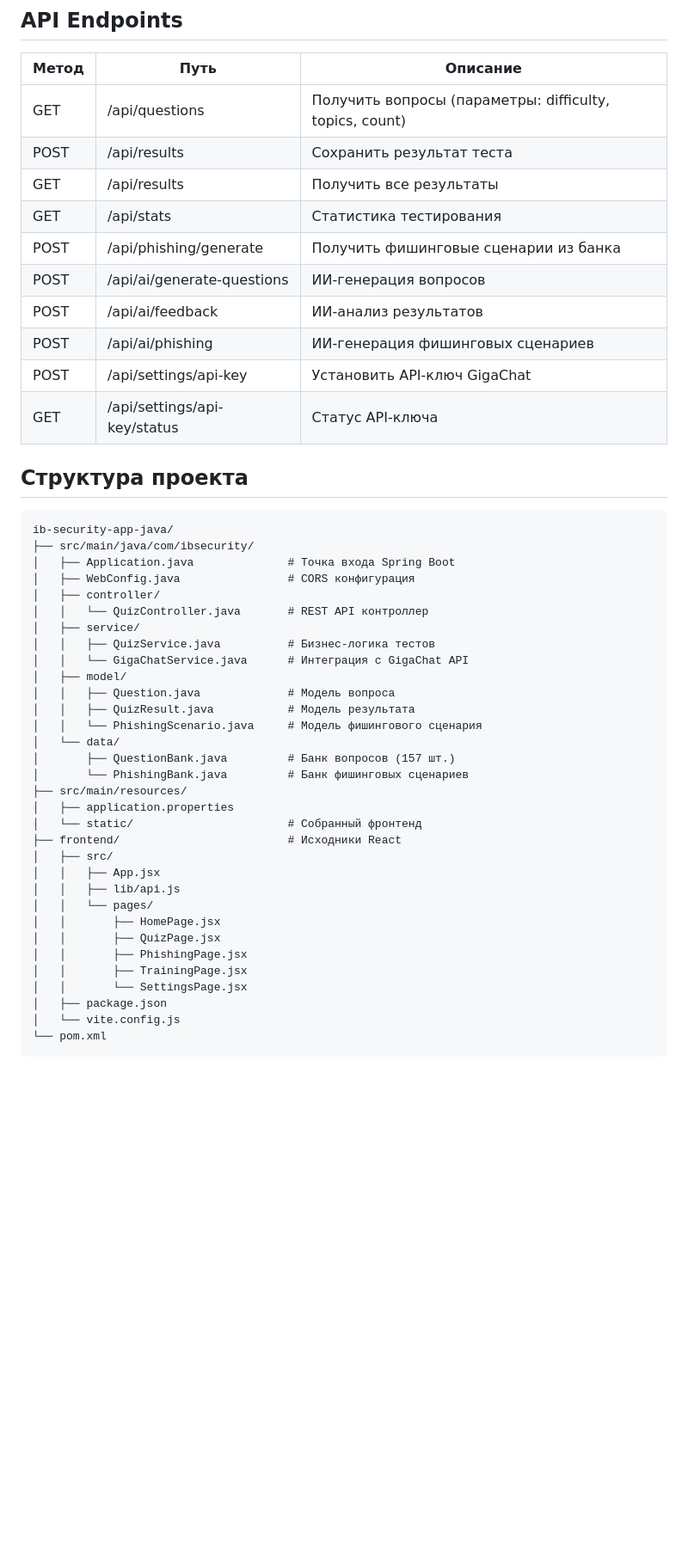
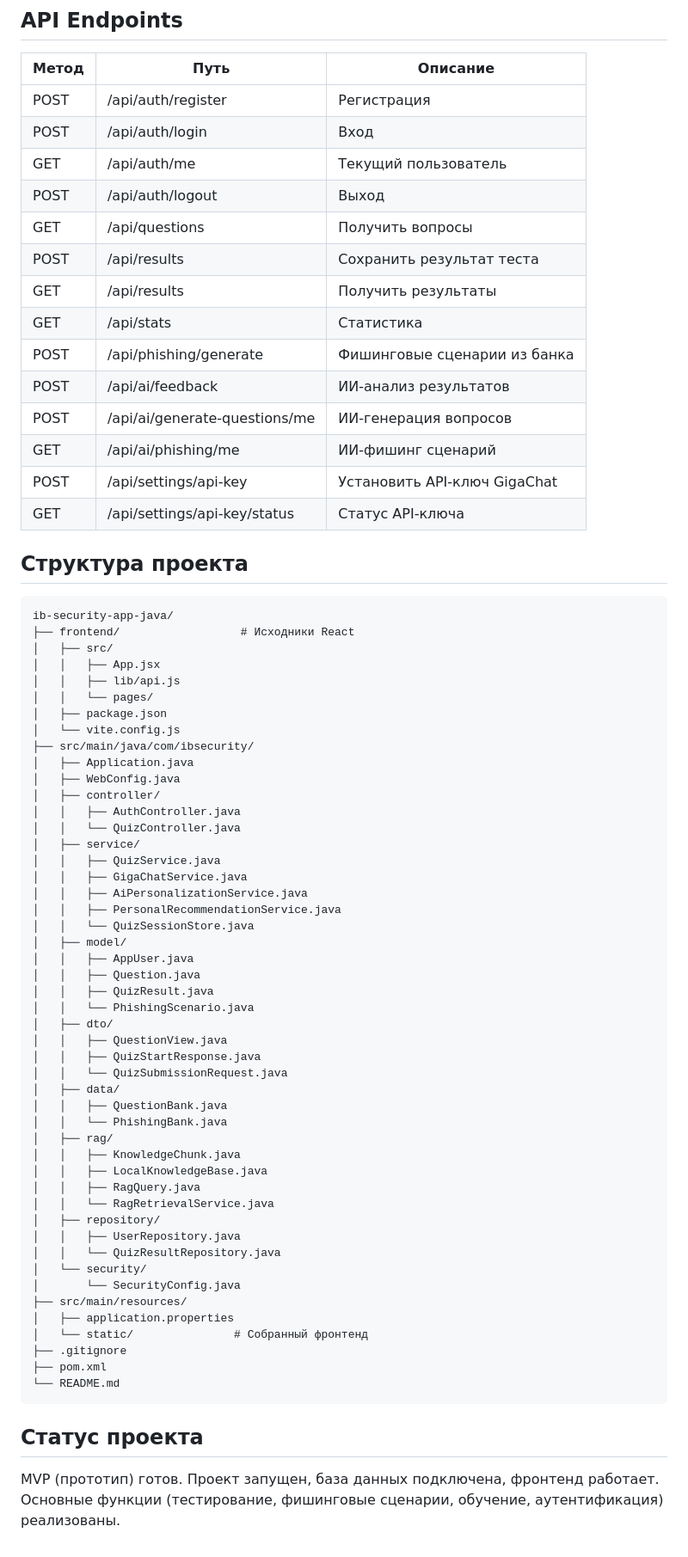
Before and after one commit to Plvkssh/ib-security-app-java, a Markdown page: README.md, the part around one of its changes. Shown at 86% size. Drawn GitHub-style; blank space fills up the shorter version.

Commit message:
Обновлён README: актуальные инструкции, структура, статус MVP

````diff
--- a/README.md
+++ b/README.md
@@ -66,14 +75,18 @@ mvn package -DskipTests
 
 |Метод|Путь|Описание|
 |-|-|-|
-|GET|/api/questions|Получить вопросы (параметры: difficulty, topics, count)|
+|POST|/api/auth/register|Регистрация|
+|POST|/api/auth/login|Вход|
+|GET|/api/auth/me|Текущий пользователь|
+|POST|/api/auth/logout|Выход|
+|GET|/api/questions|Получить вопросы|
 |POST|/api/results|Сохранить результат теста|
-|GET|/api/results|Получить все результаты|
-|GET|/api/stats|Статистика тестирования|
-|POST|/api/phishing/generate|Получить фишинговые сценарии из банка|
-|POST|/api/ai/generate-questions|ИИ-генерация вопросов|
+|GET|/api/results|Получить результаты|
+|GET|/api/stats|Статистика|
+|POST|/api/phishing/generate|Фишинговые сценарии из банка|
 |POST|/api/ai/feedback|ИИ-анализ результатов|
-|POST|/api/ai/phishing|ИИ-генерация фишинговых сценариев|
+|POST|/api/ai/generate-questions/me|ИИ-генерация вопросов|
+|GET|/api/ai/phishing/me|ИИ-фишинг сценарий|
 |POST|/api/settings/api-key|Установить API-ключ GigaChat|
 |GET|/api/settings/api-key/status|Статус API-ключа|
 
@@ -81,35 +94,55 @@ mvn package -DskipTests
 
 ```
 ib-security-app-java/
-├── src/main/java/com/ibsecurity/
-│   ├── Application.java              # Точка входа Spring Boot
-│   ├── WebConfig.java                # CORS конфигурация
-│   ├── controller/
-│   │   └── QuizController.java       # REST API контроллер
-│   ├── service/
-│   │   ├── QuizService.java          # Бизнес-логика тестов
-│   │   └── GigaChatService.java      # Интеграция с GigaChat API
-│   ├── model/
-│   │   ├── Question.java             # Модель вопроса
-│   │   ├── QuizResult.java           # Модель результата
-│   │   └── PhishingScenario.java     # Модель фишингового сценария
-│   └── data/
-│       ├── QuestionBank.java         # Банк вопросов (157 шт.)
-│       └── PhishingBank.java         # Банк фишинговых сценариев
-├── src/main/resources/
-│   ├── application.properties
-│   └── static/                       # Собранный фронтенд
-├── frontend/                         # Исходники React
+├── frontend/                  # Исходники React
 │   ├── src/
 │   │   ├── App.jsx
 │   │   ├── lib/api.js
 │   │   └── pages/
-│   │       ├── HomePage.jsx
-│   │       ├── QuizPage.jsx
-│   │       ├── PhishingPage.jsx
-│   │       ├── TrainingPage.jsx
-│   │       └── SettingsPage.jsx
 │   ├── package.json
 │   └── vite.config.js
-└── pom.xml
+├── src/main/java/com/ibsecurity/
+│   ├── Application.java
+│   ├── WebConfig.java
+│   ├── controller/
+│   │   ├── AuthController.java
+│   │   └── QuizController.java
+│   ├── service/
+│   │   ├── QuizService.java
+│   │   ├── GigaChatService.java
+│   │   ├── AiPersonalizationService.java
+│   │   ├── PersonalRecommendationService.java
+│   │   └── QuizSessionStore.java
+│   ├── model/
+│   │   ├── AppUser.java
+│   │   ├── Question.java
+│   │   ├── QuizResult.java
+│   │   └── PhishingScenario.java
+│   ├── dto/
+│   │   ├── QuestionView.java
+│   │   ├── QuizStartResponse.java
+│   │   └── QuizSubmissionRequest.java
+│   ├── data/
+│   │   ├── QuestionBank.java
+│   │   └── PhishingBank.java
+│   ├── rag/
+│   │   ├── KnowledgeChunk.java
+│   │   ├── LocalKnowledgeBase.java
+│   │   ├── RagQuery.java
+│   │   └── RagRetrievalService.java
+│   ├── repository/
+│   │   ├── UserRepository.java
+│   │   └── QuizResultRepository.java
+│   └── security/
+│       └── SecurityConfig.java
+├── src/main/resources/
+│   ├── application.properties
+│   └── static/               # Собранный фронтенд
+├── .gitignore
+├── pom.xml
+└── README.md
 ```
+
+## Статус проекта
+MVP (прототип) готов.
+Проект запущен, база данных подключена, фронтенд работает. Основные функции (тестирование, фишинговые сценарии, обучение, аутентификация) реализованы.
````
Also changed, not shown: other parts of README.md (+31 -22 lines).
